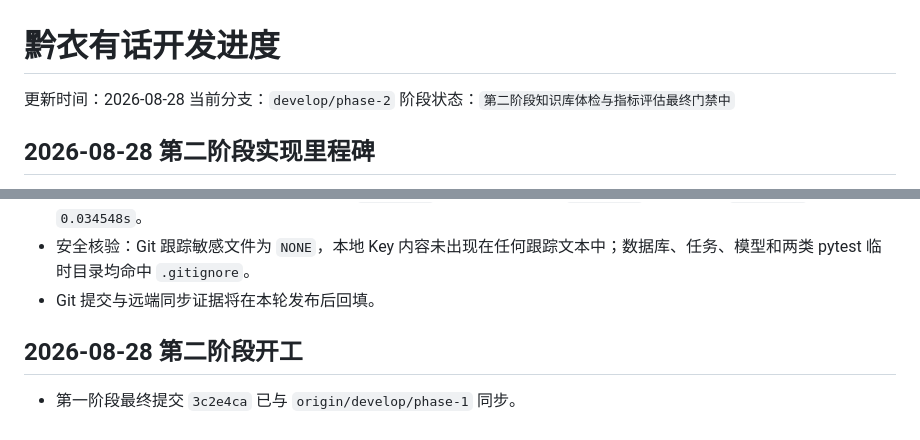
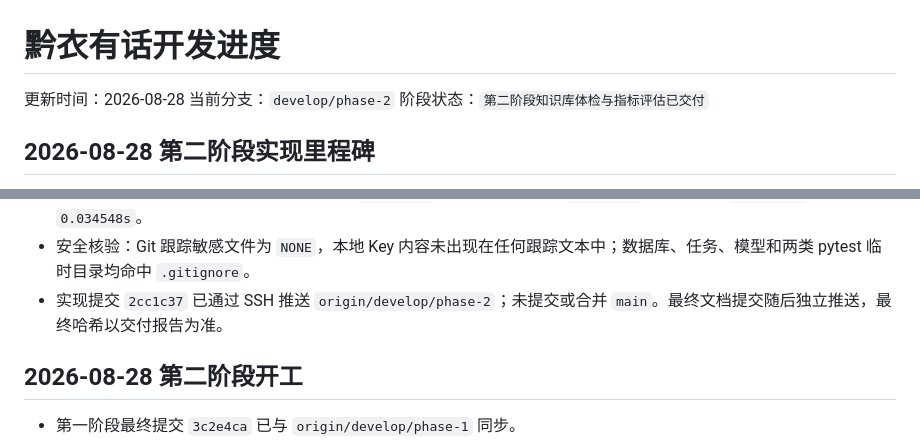
Before and after one commit to w210548735-art/qianyi-youhua, a Markdown page: docs/DEVELOPMENT_PROGRESS.md, 2 parts joined by grey strips. Rendered like a GitHub page.

```diff
--- a/docs/DEVELOPMENT_PROGRESS.md
+++ b/docs/DEVELOPMENT_PROGRESS.md
@@ -2,7 +2,7 @@
 
 更新时间：2026-08-28
 当前分支：`develop/phase-2`
-阶段状态：`第二阶段知识库体检与指标评估最终门禁中`
+阶段状态：`第二阶段知识库体检与指标评估已交付`
 
 ## 2026-08-28 第二阶段实现里程碑
 
@@ -18,7 +18,7 @@
 - `app/services` 覆盖率 `82.38%`；Ruff `All checks passed!`；Mypy `Success: no issues found in 31 source files`。
 - 最终覆盖率插桩性能：1000 条二期预分析 `0.615670s`，体检普通 CRUD `0.034175s`；一期检索 `0.148545s`，CRUD `0.034548s`。
 - 安全核验：Git 跟踪敏感文件为 `NONE`，本地 Key 内容未出现在任何跟踪文本中；数据库、任务、模型和两类 pytest 临时目录均命中 `.gitignore`。
-- Git 提交与远端同步证据将在本轮发布后回填。
+- 实现提交 `2cc1c37` 已通过 SSH 推送 `origin/develop/phase-2`；未提交或合并 `main`。最终文档提交随后独立推送，最终哈希以交付报告为准。
 
 ## 2026-08-28 第二阶段开工
 
```
Also changed, not shown: docs/产品文档/第二阶段_开发任务清单_v1.0.md (+3 -3 lines).
